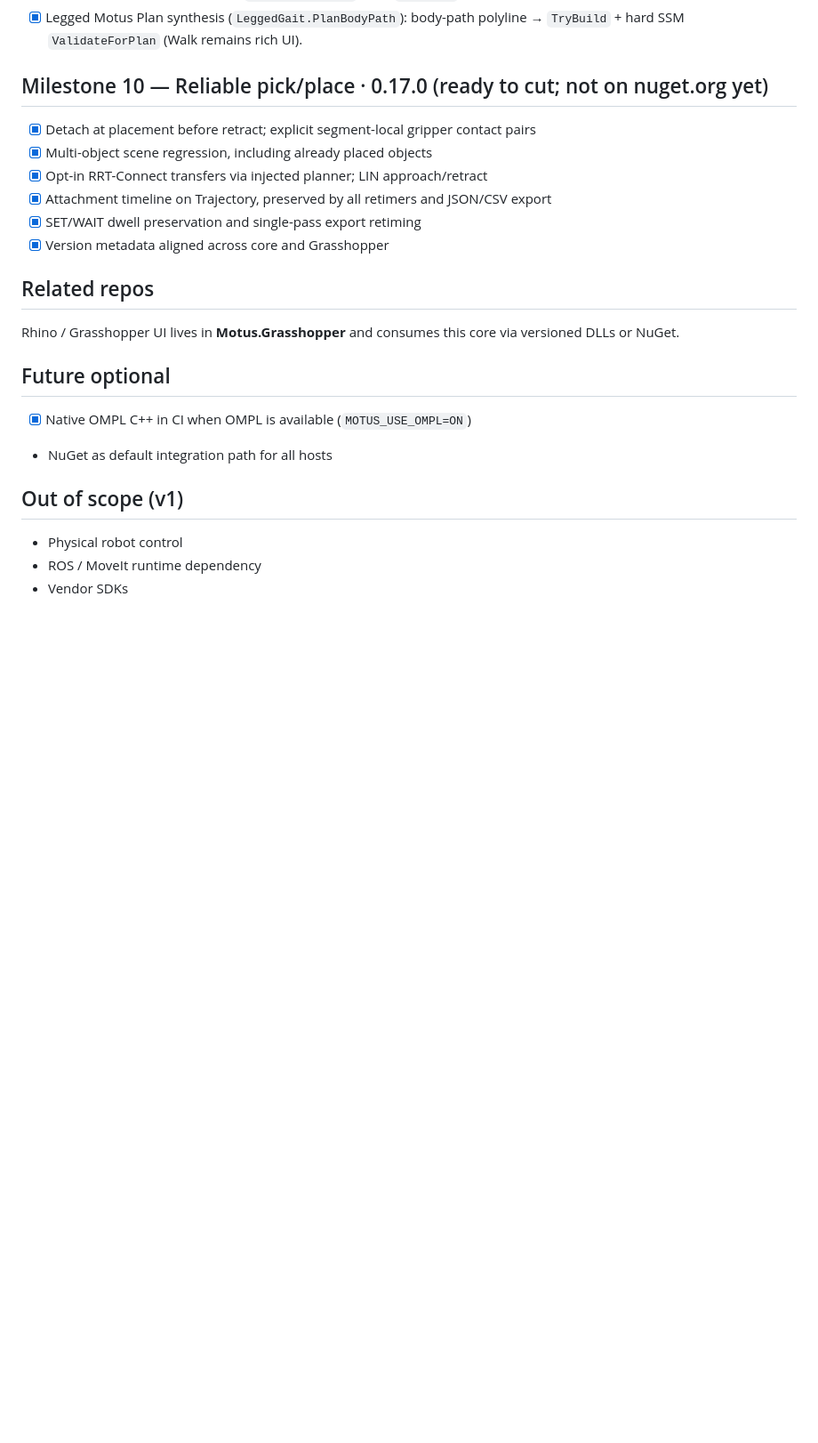
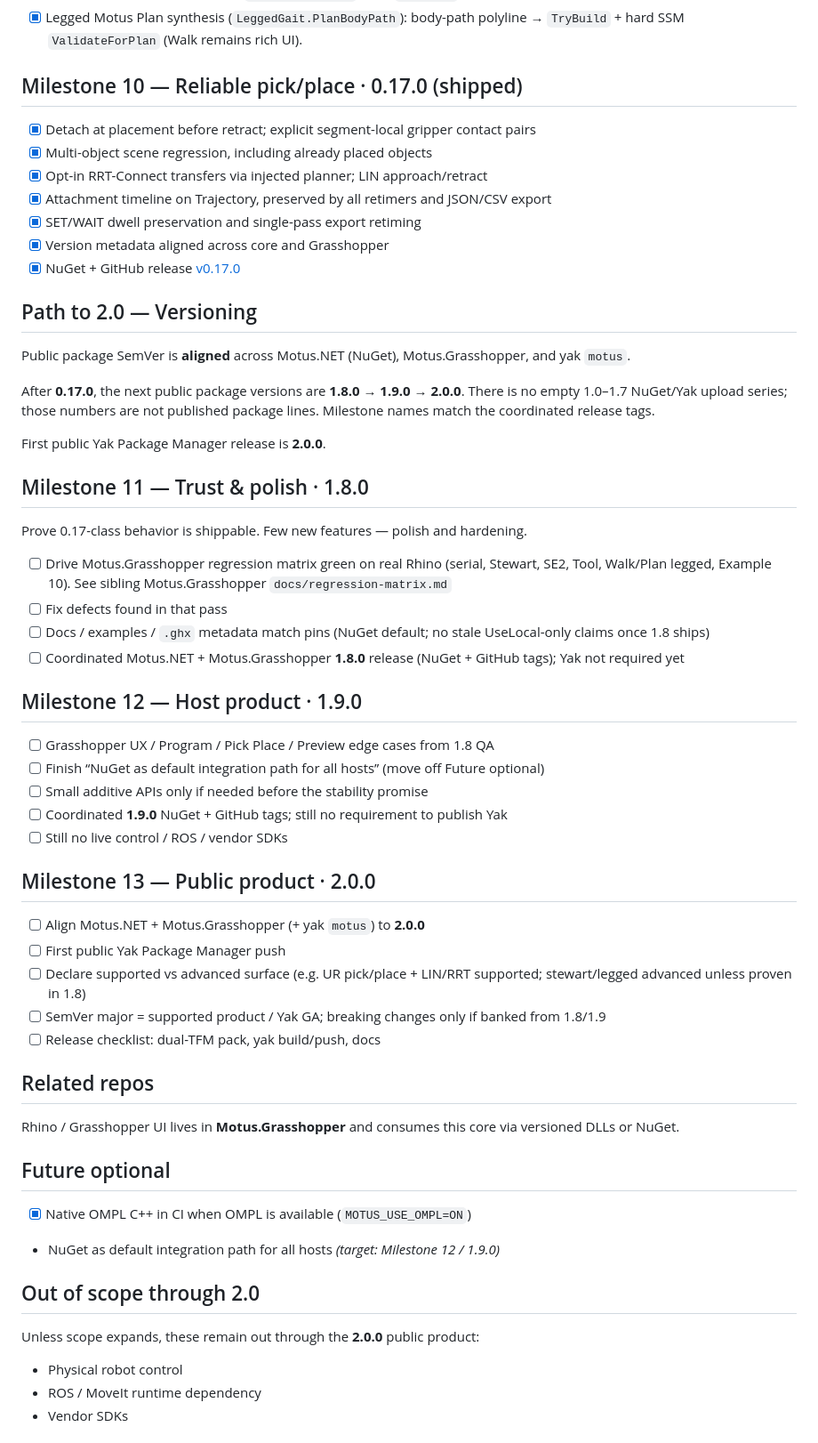
Before and after one commit to lasaths/Motus.NET, a Markdown page: docs/roadmap.md, the part around the change. Shown at 89% size. Rendered like a GitHub page; blank space fills up the shorter version.

Commit message:
docs: roadmap path to 2.0 with aligned SemVer (#11)
Mark 0.17.0 shipped; add Versioning note and Milestones 11–13
(1.8.0 / 1.9.0 / 2.0.0). Clarify out-of-scope through 2.0.

Co-authored-by: Cursor Agent <cursoragent@cursor.com>
Co-authored-by: lasaths <lasaths@users.noreply.github.com>

```diff
--- a/docs/roadmap.md
+++ b/docs/roadmap.md
@@ -76,7 +76,7 @@ Host-agnostic library (Grasshopper, CLI, services). MoveIt-shaped seams without
 - [x] Legged full-driver Plan adapter (`ValidateForPlan`) over `TryBuild` output: SSM/collision validation only.
 - [x] Legged Motus Plan synthesis (`LeggedGait.PlanBodyPath`): body-path polyline → `TryBuild` + hard SSM `ValidateForPlan` (Walk remains rich UI).
 
-## Milestone 10 — Reliable pick/place · 0.17.0 (ready to cut; not on nuget.org yet)
+## Milestone 10 — Reliable pick/place · 0.17.0 (shipped)
 
 - [x] Detach at placement before retract; explicit segment-local gripper contact pairs
 - [x] Multi-object scene regression, including already placed objects
@@ -84,6 +84,40 @@ Host-agnostic library (Grasshopper, CLI, services). MoveIt-shaped seams without
 - [x] Attachment timeline on Trajectory, preserved by all retimers and JSON/CSV export
 - [x] SET/WAIT dwell preservation and single-pass export retiming
 - [x] Version metadata aligned across core and Grasshopper
+- [x] NuGet + GitHub release [v0.17.0](https://github.com/lasaths/Motus.NET/releases/tag/v0.17.0)
+
+## Path to 2.0 — Versioning
+
+Public package SemVer is **aligned** across Motus.NET (NuGet), Motus.Grasshopper, and yak `motus`.
+
+After **0.17.0**, the next public package versions are **1.8.0 → 1.9.0 → 2.0.0**. There is no empty 1.0–1.7 NuGet/Yak upload series; those numbers are not published package lines. Milestone names match the coordinated release tags.
+
+First public Yak Package Manager release is **2.0.0**.
+
+## Milestone 11 — Trust & polish · 1.8.0
+
+Prove 0.17-class behavior is shippable. Few new features — polish and hardening.
+
+- [ ] Drive Motus.Grasshopper regression matrix green on real Rhino (serial, Stewart, SE2, Tool, Walk/Plan legged, Example 10). See sibling Motus.Grasshopper `docs/regression-matrix.md`
+- [ ] Fix defects found in that pass
+- [ ] Docs / examples / `.ghx` metadata match pins (NuGet default; no stale UseLocal-only claims once 1.8 ships)
+- [ ] Coordinated Motus.NET + Motus.Grasshopper **1.8.0** release (NuGet + GitHub tags); Yak not required yet
+
+## Milestone 12 — Host product · 1.9.0
+
+- [ ] Grasshopper UX / Program / Pick Place / Preview edge cases from 1.8 QA
+- [ ] Finish “NuGet as default integration path for all hosts” (move off Future optional)
+- [ ] Small additive APIs only if needed before the stability promise
+- [ ] Coordinated **1.9.0** NuGet + GitHub tags; still no requirement to publish Yak
+- [ ] Still no live control / ROS / vendor SDKs
+
+## Milestone 13 — Public product · 2.0.0
+
+- [ ] Align Motus.NET + Motus.Grasshopper (+ yak `motus`) to **2.0.0**
+- [ ] First public Yak Package Manager push
+- [ ] Declare supported vs advanced surface (e.g. UR pick/place + LIN/RRT supported; stewart/legged advanced unless proven in 1.8)
+- [ ] SemVer major = supported product / Yak GA; breaking changes only if banked from 1.8/1.9
+- [ ] Release checklist: dual-TFM pack, yak build/push, docs
 
 ## Related repos
 
@@ -92,9 +126,11 @@ Rhino / Grasshopper UI lives in **Motus.Grasshopper** and consumes this core via
 ## Future optional
 
 - [x] Native OMPL C++ in CI when OMPL is available (`MOTUS_USE_OMPL=ON`)
-- NuGet as default integration path for all hosts
+- NuGet as default integration path for all hosts *(target: Milestone 12 / 1.9.0)*
 
-## Out of scope (v1)
+## Out of scope through 2.0
+
+Unless scope expands, these remain out through the **2.0.0** public product:
 
 - Physical robot control
 - ROS / MoveIt runtime dependency
```
